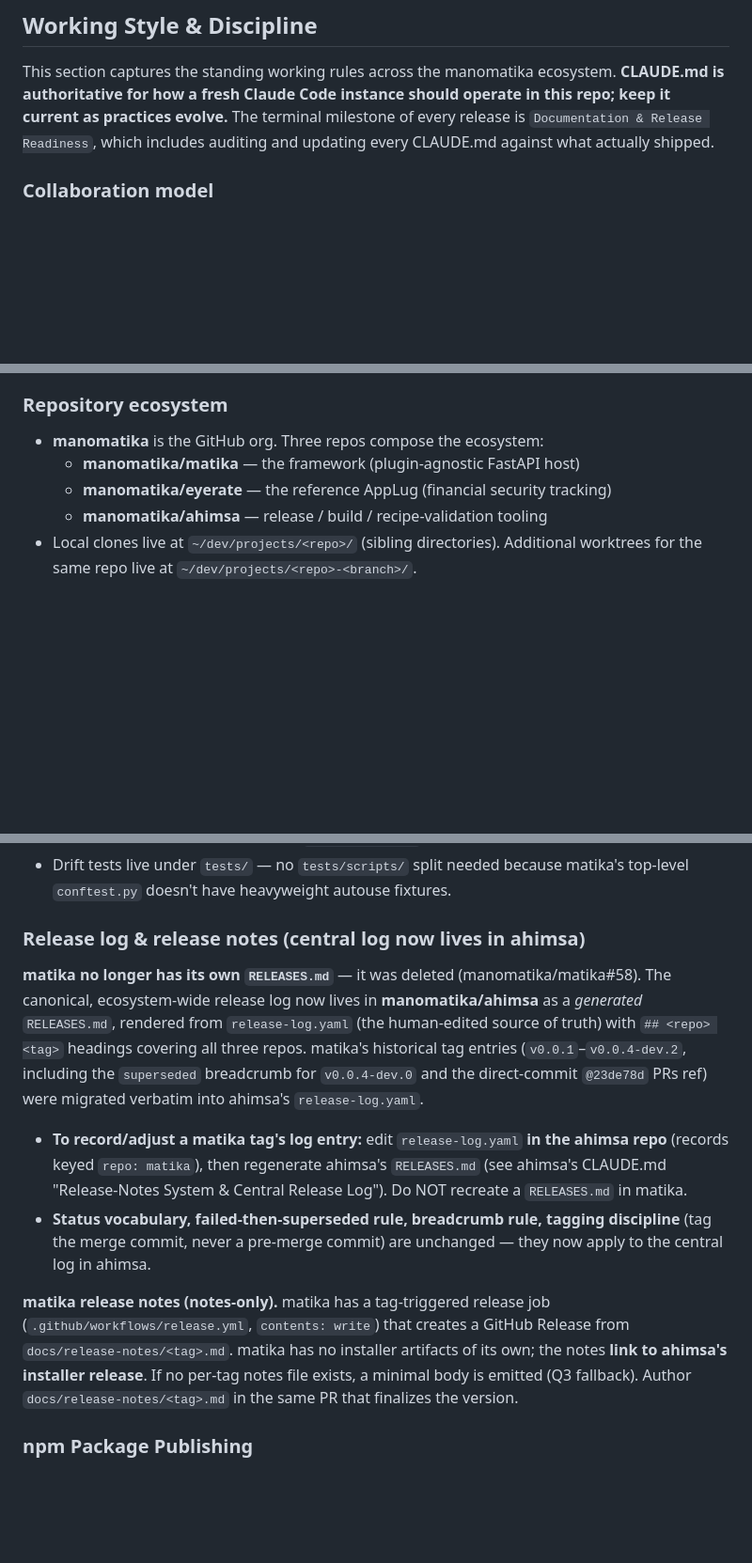
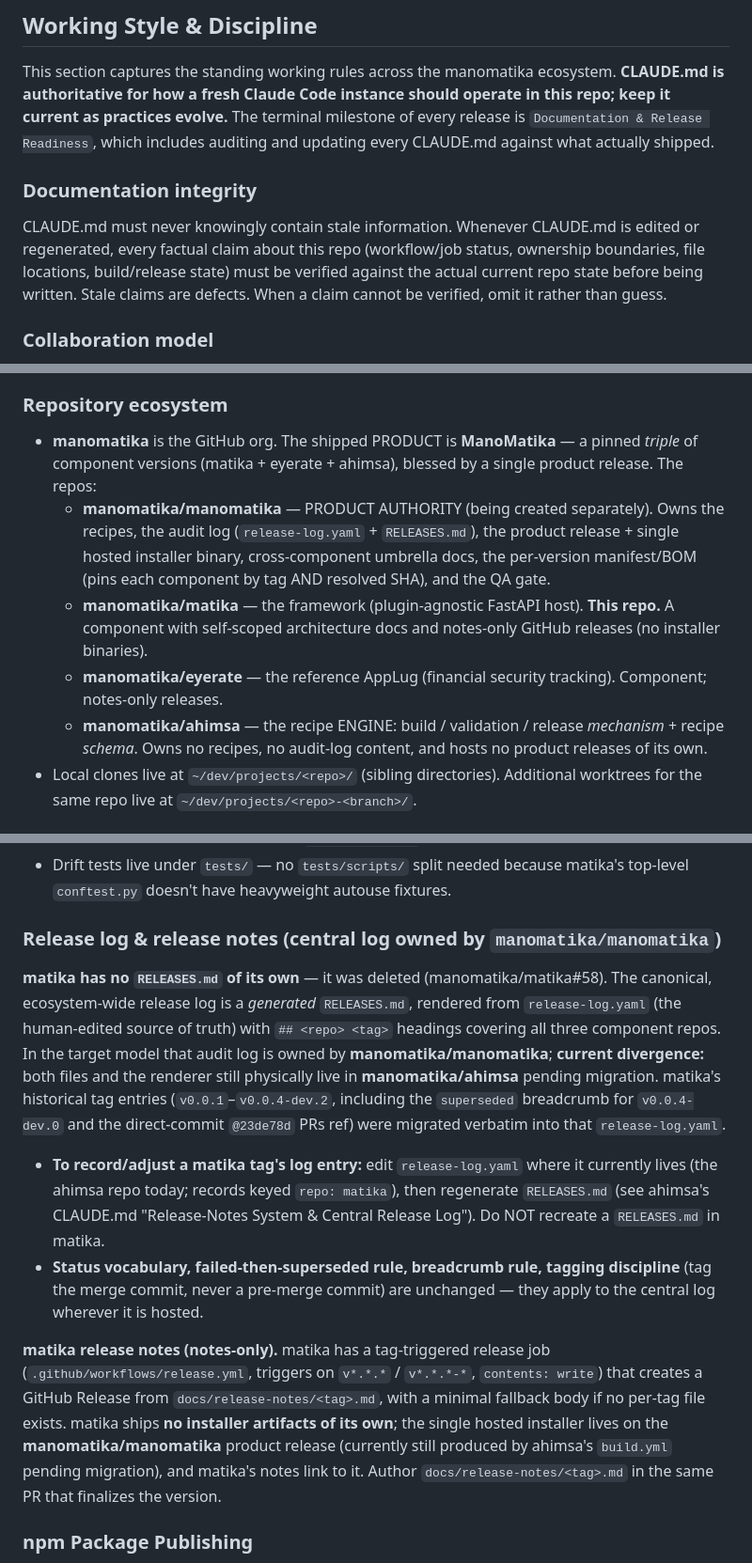
Before and after one commit to manomatika/matika, a Markdown page: CLAUDE.md, 3 parts joined by grey strips. Shown at 94% size. Rendered like a GitHub page; blank space fills up the shorter version.

Commit message:
docs: refresh CLAUDE.md for ManoMatika product architecture + staleness guardrail
Reframe matika as a component (self-scoped docs, notes-only releases) under the
ManoMatika product model where manomatika/manomatika is the product authority
that owns recipes, the audit log, the product release + hosted installer, the
manifest/BOM, and the QA gate. Add the Documentation-integrity guardrail rule.

Co-Authored-By: Claude Opus 4.8 <noreply@anthropic.com>

```diff
--- a/CLAUDE.md
+++ b/CLAUDE.md
@@ -7,6 +7,10 @@ This file provides guidance to Claude Code (claude.ai/code) when working with co
 ## Working Style & Discipline
 
 This section captures the standing working rules across the manomatika ecosystem. **CLAUDE.md is authoritative for how a fresh Claude Code instance should operate in this repo; keep it current as practices evolve.** The terminal milestone of every release is `Documentation & Release Readiness`, which includes auditing and updating every CLAUDE.md against what actually shipped.
+
+### Documentation integrity
+
+CLAUDE.md must never knowingly contain stale information. Whenever CLAUDE.md is edited or regenerated, every factual claim about this repo (workflow/job status, ownership boundaries, file locations, build/release state) must be verified against the actual current repo state before being written. Stale claims are defects. When a claim cannot be verified, omit it rather than guess.
 
 ### Collaboration model
 
@@ -34,10 +38,11 @@ This section captures the standing working rules across the manomatika ecosystem
 
 ### Repository ecosystem
 
-- **manomatika** is the GitHub org. Three repos compose the ecosystem:
-  - **manomatika/matika** — the framework (plugin-agnostic FastAPI host)
-  - **manomatika/eyerate** — the reference AppLug (financial security tracking)
-  - **manomatika/ahimsa** — release / build / recipe-validation tooling
+- **manomatika** is the GitHub org. The shipped PRODUCT is **ManoMatika** — a pinned *triple* of component versions (matika + eyerate + ahimsa), blessed by a single product release. The repos:
+  - **manomatika/manomatika** — PRODUCT AUTHORITY (being created separately). Owns the recipes, the audit log (`release-log.yaml` + `RELEASES.md`), the product release + single hosted installer binary, cross-component umbrella docs, the per-version manifest/BOM (pins each component by tag AND resolved SHA), and the QA gate.
+  - **manomatika/matika** — the framework (plugin-agnostic FastAPI host). **This repo.** A component with self-scoped architecture docs and notes-only GitHub releases (no installer binaries).
+  - **manomatika/eyerate** — the reference AppLug (financial security tracking). Component; notes-only releases.
+  - **manomatika/ahimsa** — the recipe ENGINE: build / validation / release *mechanism* + recipe *schema*. Owns no recipes, no audit-log content, and hosts no product releases of its own.
 - Local clones live at `~/dev/projects/<repo>/` (sibling directories). Additional worktrees for the same repo live at `~/dev/projects/<repo>-<branch>/`.
 
 ### Milestones, Project, and dates
@@ -371,14 +376,14 @@ See `docs/DEPLOYMENT.md` for the full operator guide and `docs/INSTALL.md` for e
 - matika's `VERSION` is the source of truth for downstream applugs declaring `matika_version`. EyeRate resolves matika's `VERSION` via sibling clone at `../matika` or the `MATIKA_VERSION` env var; if neither is available, eyerate's `sync_version.py` exits 2 (hard error, not a warning).
 - Drift tests live under `tests/` — no `tests/scripts/` split needed because matika's top-level `conftest.py` doesn't have heavyweight autouse fixtures.
 
-### Release log & release notes (central log now lives in ahimsa)
+### Release log & release notes (central log owned by `manomatika/manomatika`)
 
-**matika no longer has its own `RELEASES.md`** — it was deleted (manomatika/matika#58). The canonical, ecosystem-wide release log now lives in **manomatika/ahimsa** as a *generated* `RELEASES.md`, rendered from `release-log.yaml` (the human-edited source of truth) with `## <repo> <tag>` headings covering all three repos. matika's historical tag entries (`v0.0.1`–`v0.0.4-dev.2`, including the `superseded` breadcrumb for `v0.0.4-dev.0` and the direct-commit `@23de78d` PRs ref) were migrated verbatim into ahimsa's `release-log.yaml`.
+**matika has no `RELEASES.md` of its own** — it was deleted (manomatika/matika#58). The canonical, ecosystem-wide release log is a *generated* `RELEASES.md`, rendered from `release-log.yaml` (the human-edited source of truth) with `## <repo> <tag>` headings covering all three component repos. In the target model that audit log is owned by **manomatika/manomatika**; **current divergence:** both files and the renderer still physically live in **manomatika/ahimsa** pending migration. matika's historical tag entries (`v0.0.1`–`v0.0.4-dev.2`, including the `superseded` breadcrumb for `v0.0.4-dev.0` and the direct-commit `@23de78d` PRs ref) were migrated verbatim into that `release-log.yaml`.
 
-- **To record/adjust a matika tag's log entry:** edit `release-log.yaml` **in the ahimsa repo** (records keyed `repo: matika`), then regenerate ahimsa's `RELEASES.md` (see ahimsa's CLAUDE.md "Release-Notes System & Central Release Log"). Do NOT recreate a `RELEASES.md` in matika.
-- **Status vocabulary, failed-then-superseded rule, breadcrumb rule, tagging discipline** (tag the merge commit, never a pre-merge commit) are unchanged — they now apply to the central log in ahimsa.
+- **To record/adjust a matika tag's log entry:** edit `release-log.yaml` where it currently lives (the ahimsa repo today; records keyed `repo: matika`), then regenerate `RELEASES.md` (see ahimsa's CLAUDE.md "Release-Notes System & Central Release Log"). Do NOT recreate a `RELEASES.md` in matika.
+- **Status vocabulary, failed-then-superseded rule, breadcrumb rule, tagging discipline** (tag the merge commit, never a pre-merge commit) are unchanged — they apply to the central log wherever it is hosted.
 
-**matika release notes (notes-only).** matika has a tag-triggered release job (`.github/workflows/release.yml`, `contents: write`) that creates a GitHub Release from `docs/release-notes/<tag>.md`. matika has no installer artifacts of its own; the notes **link to ahimsa's installer release**. If no per-tag notes file exists, a minimal body is emitted (Q3 fallback). Author `docs/release-notes/<tag>.md` in the same PR that finalizes the version.
+**matika release notes (notes-only).** matika has a tag-triggered release job (`.github/workflows/release.yml`, triggers on `v*.*.*` / `v*.*.*-*`, `contents: write`) that creates a GitHub Release from `docs/release-notes/<tag>.md`, with a minimal fallback body if no per-tag file exists. matika ships **no installer artifacts of its own**; the single hosted installer lives on the **manomatika/manomatika** product release (currently still produced by ahimsa's `build.yml` pending migration), and matika's notes link to it. Author `docs/release-notes/<tag>.md` in the same PR that finalizes the version.
 
 ### npm Package Publishing
 
```
